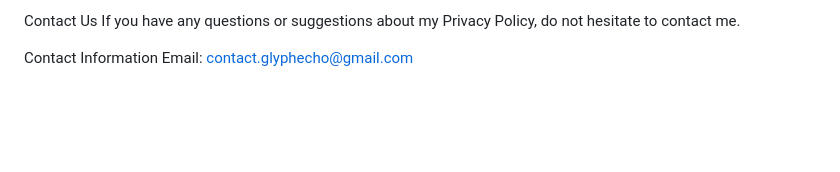
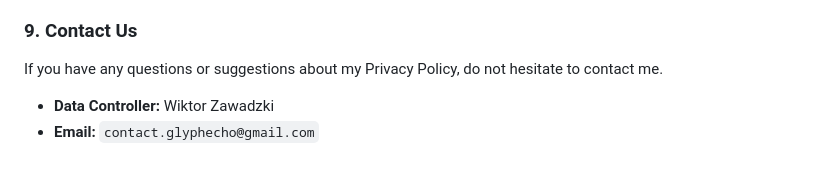
Before and after one commit to wik304/Glyph-Echo-A-Word-Puzzle-Privacy, a Markdown page: privacy-policy.md, the part around the change printed below. GitHub-like rendering; blank space fills up the shorter version.

```diff
--- a/privacy-policy.md
+++ b/privacy-policy.md
@@ -51,6 +53,7 @@ Changes to This Privacy Policy
 I may update my Privacy Policy from time to time. Thus, you are advised to review this page periodically for any changes. I will notify you of any changes by posting the new Privacy Policy on this page. These changes are effective immediately after they are posted.
 
-Contact Us
+### 9. Contact Us
 If you have any questions or suggestions about my Privacy Policy, do not hesitate to contact me.
 
-Contact Information Email: contact.glyphecho@gmail.com
+*   **Data Controller:** Wiktor Zawadzki
+*   **Email:** `contact.glyphecho@gmail.com`
```
Also changed, not shown: other parts of privacy-policy.md (+33 -31 lines).
